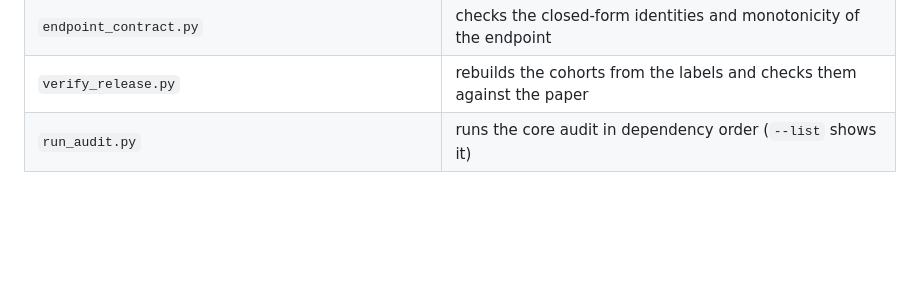
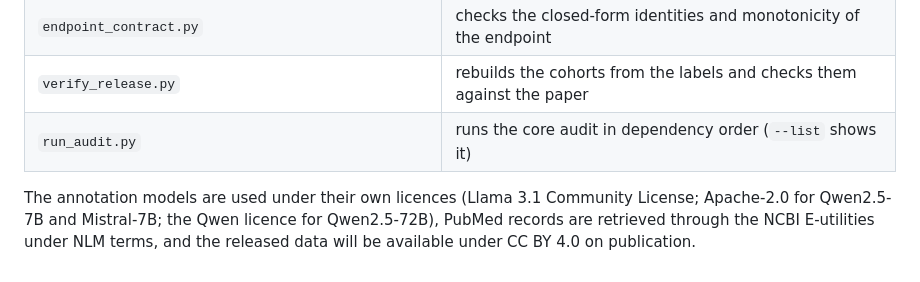
Before and after one commit to Raza-Mukhttar/NutriTURN, a Markdown page: README.md, the part around the change. Drawn GitHub-style; blank space fills up the shorter version.

Commit message:
Update README with licensing details
Added licensing information for annotation models and data.

```diff
--- a/README.md
+++ b/README.md
@@ -100,3 +100,5 @@ everything else fixed is what makes a cell-to-cell difference attributable to th
 | `endpoint_contract.py` | checks the closed-form identities and monotonicity of the endpoint |
 | `verify_release.py` | rebuilds the cohorts from the labels and checks them against the paper |
 | `run_audit.py` | runs the core audit in dependency order (`--list` shows it) |
+
+The annotation models are used under their own licences (Llama 3.1 Community License; Apache-2.0 for Qwen2.5-7B and Mistral-7B; the Qwen licence for Qwen2.5-72B), PubMed records are retrieved through the NCBI E-utilities under NLM terms, and the released data will be available under CC BY 4.0 on publication.
```
